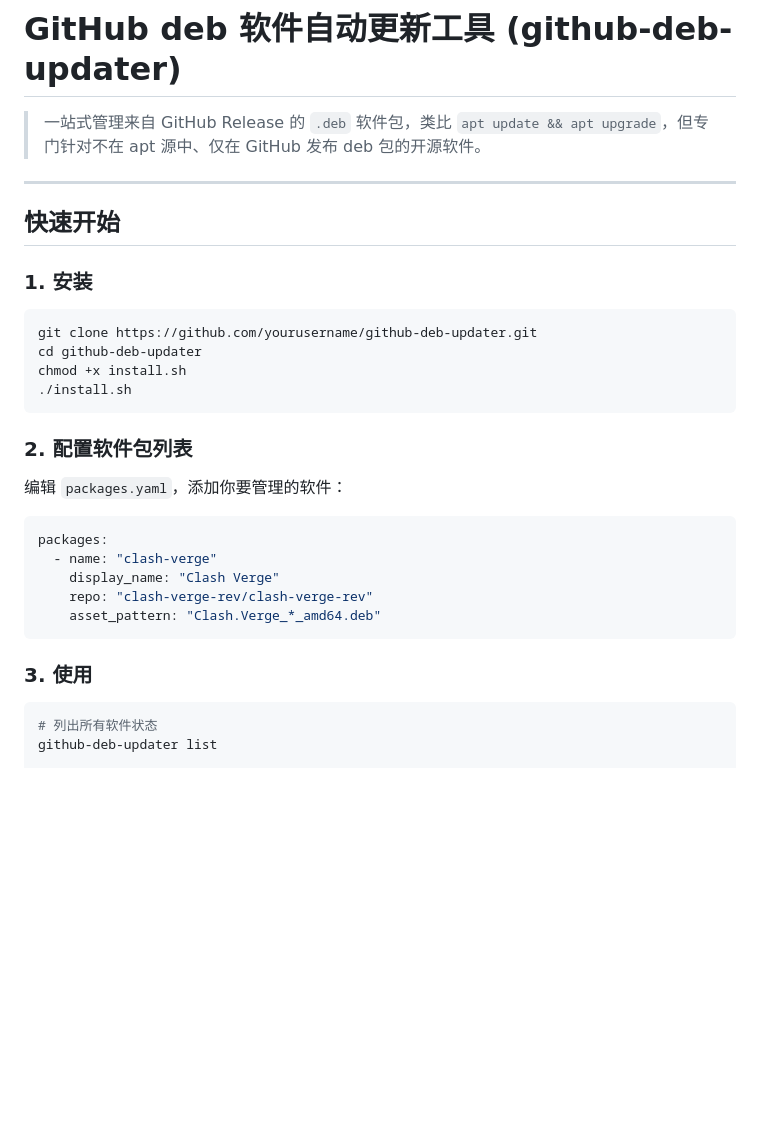
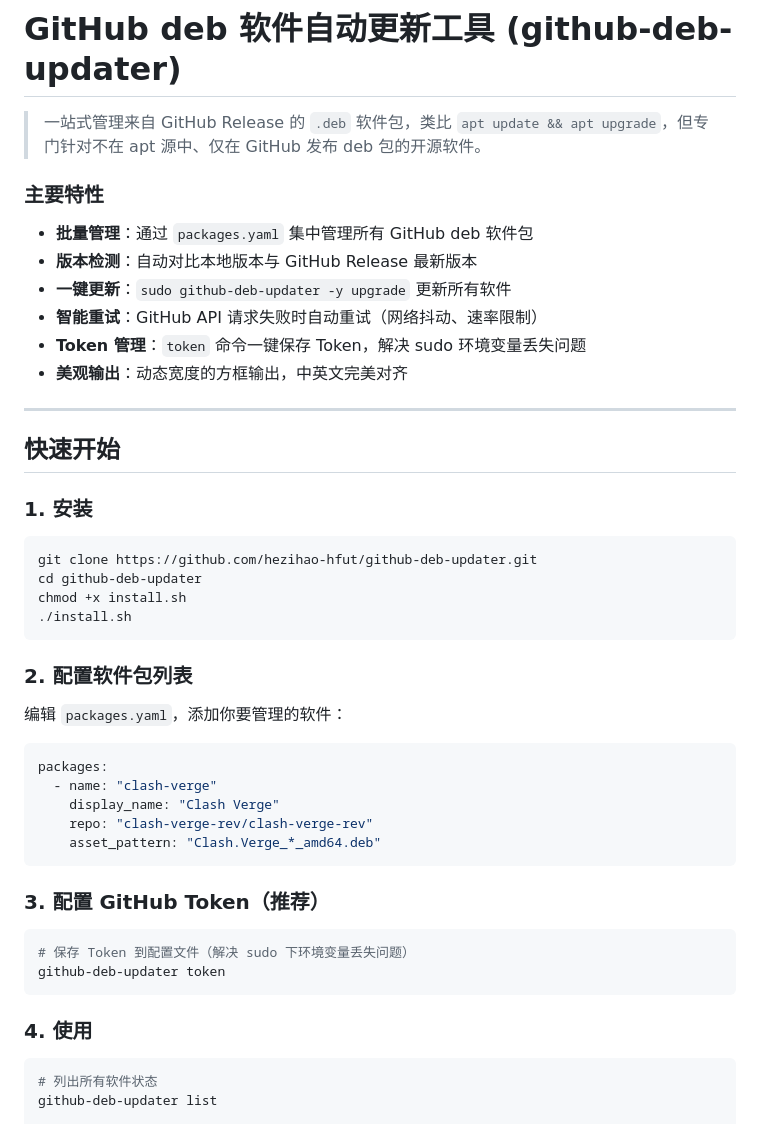
Before and after one commit to zhhe17/github-deb-updater, a Markdown page: README.md, the part around one of its changes. Drawn GitHub-style; blank space fills up the shorter version.

````diff
--- a/README.md
+++ b/README.md
@@ -1,6 +1,15 @@
 # GitHub deb 软件自动更新工具 (github-deb-updater)
 
 > 一站式管理来自 GitHub Release 的 `.deb` 软件包，类比 `apt update && apt upgrade`，但专门针对不在 apt 源中、仅在 GitHub 发布 deb 包的开源软件。
+
+### 主要特性
+
+- **批量管理**：通过 `packages.yaml` 集中管理所有 GitHub deb 软件包
+- **版本检测**：自动对比本地版本与 GitHub Release 最新版本
+- **一键更新**：`sudo github-deb-updater -y upgrade` 更新所有软件
+- **智能重试**：GitHub API 请求失败时自动重试（网络抖动、速率限制）
+- **Token 管理**：`token` 命令一键保存 Token，解决 sudo 环境变量丢失问题
+- **美观输出**：动态宽度的方框输出，中英文完美对齐
 
 ---
 
@@ -9,7 +18,7 @@
 ### 1. 安装
 
 ```bash
-git clone https://github.com/yourusername/github-deb-updater.git
+git clone https://github.com/hezihao-hfut/github-deb-updater.git
 cd github-deb-updater
 chmod +x install.sh
 ./install.sh
@@ -27,7 +36,14 @@ packages:
     asset_pattern: "Clash.Verge_*_amd64.deb"
 ```
 
-### 3. 使用
+### 3. 配置 GitHub Token（推荐）
+
+```bash
+# 保存 Token 到配置文件（解决 sudo 下环境变量丢失问题）
+github-deb-updater token
+```
+
+### 4. 使用
 
 ```bash
 # 列出所有软件状态
````
Also changed, not shown: other parts of README.md (+30 -3 lines).
